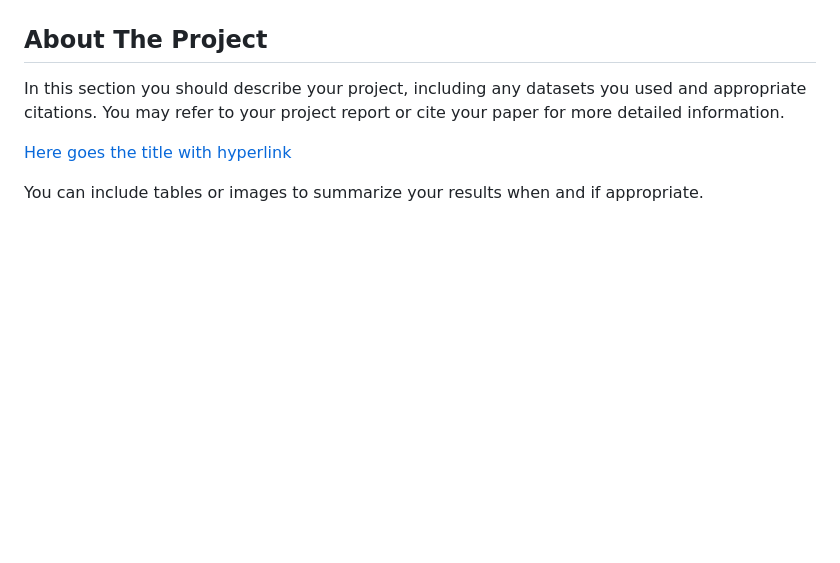
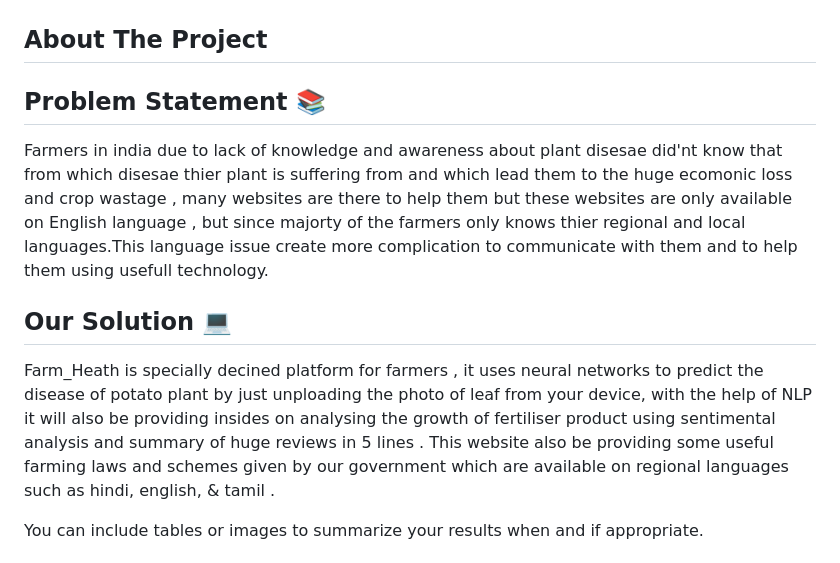
Before and after one commit to Srijansarkar17/ACM_FarmHealth, a Markdown page: README.md, the part around the change. GitHub-like rendering; blank space fills up the shorter version.

```diff
--- a/README.md
+++ b/README.md
@@ -57,9 +57,11 @@
 <!-- ABOUT THE PROJECT -->
 ## About The Project
 
-In this section you should describe your project, including any datasets you used and appropriate citations. You may refer to your project report or cite your paper for more detailed information.
+## Problem Statement 📚
+Farmers in india due to lack of knowledge and awareness about plant disesae did'nt know that from which disesae thier plant is suffering from and which lead them to the huge ecomonic loss and crop wastage , many websites are there to help them but these websites are only available on English language , but since majorty of the farmers only knows thier regional and local languages.This language issue create more complication to communicate with them and to help them using usefull technology.
 
-[Here goes the title with hyperlink](https://github.com/ACM-SIGKDD-SRM-KTR-STUDENT-CHAPTER/README_INSTRUCTIONS)
+## Our Solution :computer:
+Farm_Heath is specially decined  platform for  farmers , it uses neural networks to predict the disease of potato plant by just unploading the photo of leaf from your device, with the help of NLP it will also be providing insides on analysing the growth of fertiliser product  using sentimental analysis and summary of huge reviews in 5 lines . This website also be providing some useful farming laws and schemes given by our government which are available on regional languages such as hindi, english, & tamil .
 
 You can include tables or images to summarize your results when and if appropriate.
 
```
